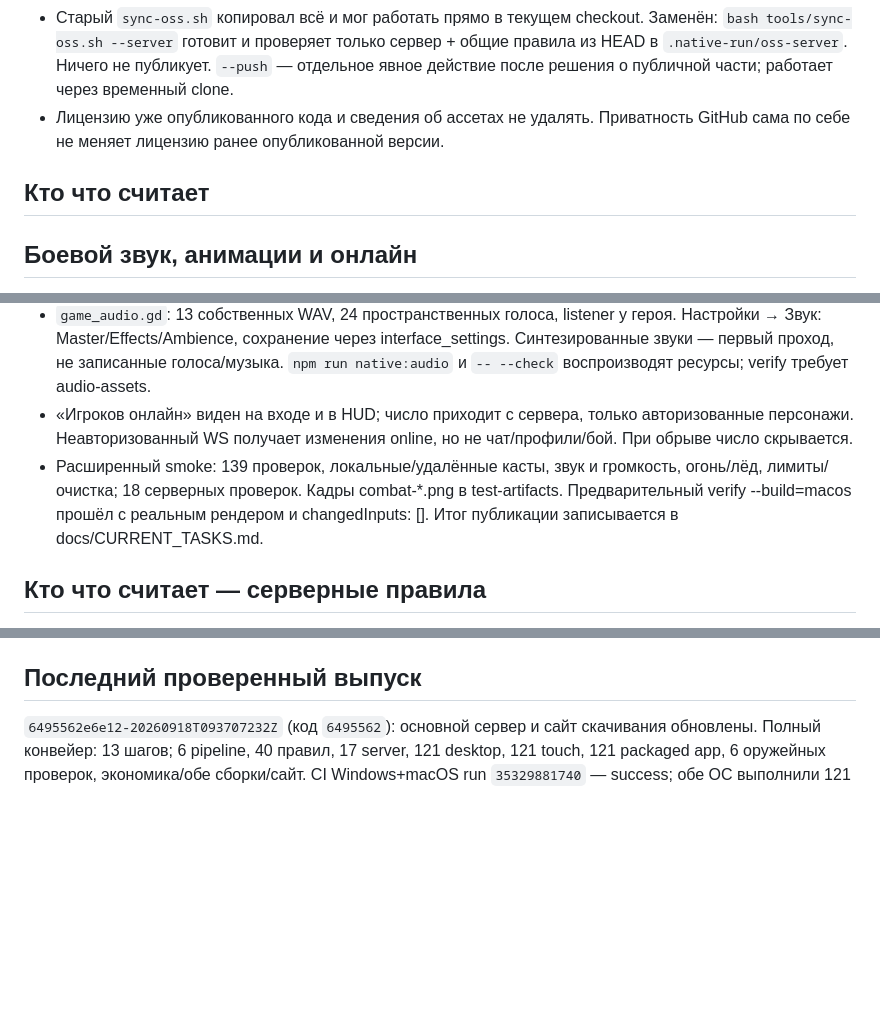
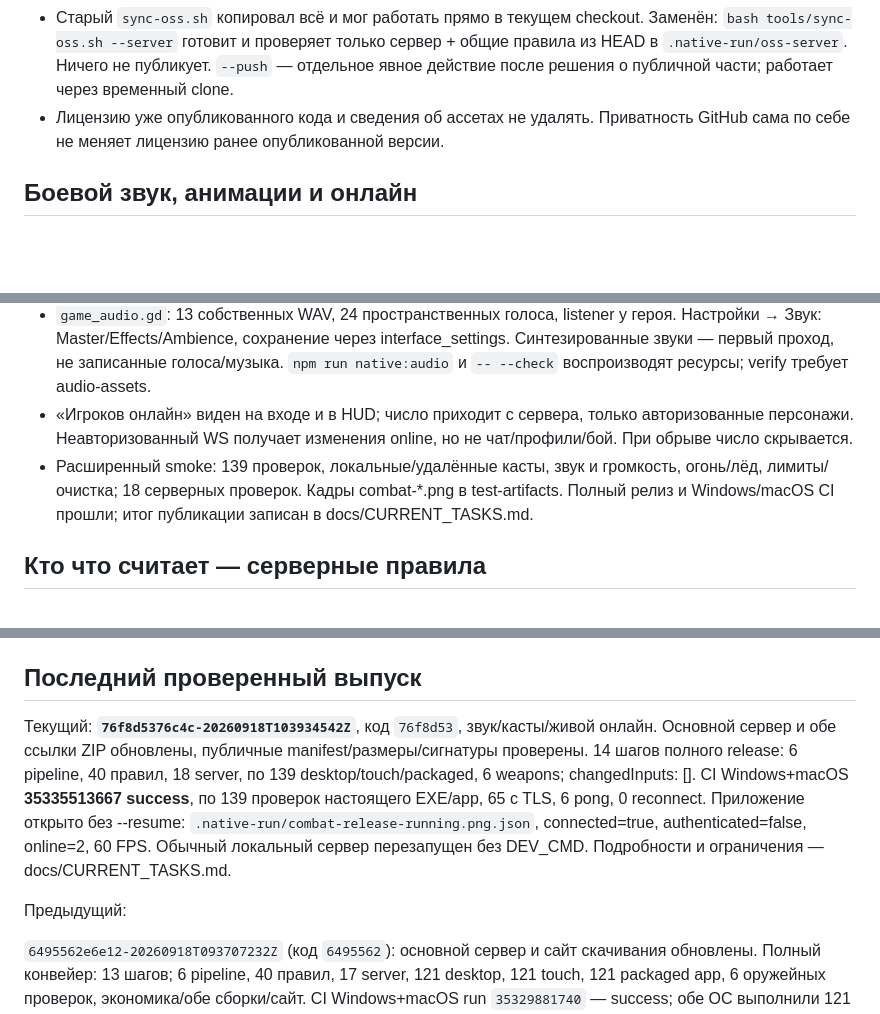
Before and after one commit to vakovalskii/deep-chronicles, a Markdown page: AGENTS.md, 3 parts joined by grey strips. Drawn GitHub-style; blank space fills up the shorter version.

```diff
--- a/AGENTS.md
+++ b/AGENTS.md
@@ -79,8 +79,6 @@ MMORPG-песочница в духе классических корейски
 - Старый `sync-oss.sh` копировал всё и мог работать прямо в текущем checkout. Заменён: `bash tools/sync-oss.sh --server` готовит и проверяет только сервер + общие правила из HEAD в `.native-run/oss-server`. Ничего не публикует. `--push` — отдельное явное действие после решения о публичной части; работает через временный clone.
 - Лицензию уже опубликованного кода и сведения об ассетах не удалять. Приватность GitHub сама по себе не меняет лицензию ранее опубликованной версии.
 
-## Кто что считает
-
 ## Боевой звук, анимации и онлайн
 
 - Первый проход атмосферы и боевой подачи описан в `docs/ART_AND_COMBAT_DIRECTION.md`. Окружение целиком под L2 не переделано: документ разделяет готовые изменения и следующий художественный этап.
@@ -88,7 +86,7 @@ MMORPG-песочница в духе классических корейски
 - `actor.gd` / `art_assets.gd`: cast_enter → cast → release из существующей CC0-библиотеки, законченные атаки и hit; смерть приоритетнее. Отдельные `cast_start` соседей не должны включать свою полосу каста.
 - `game_audio.gd`: 13 собственных WAV, 24 пространственных голоса, listener у героя. Настройки → Звук: Master/Effects/Ambience, сохранение через interface_settings. Синтезированные звуки — первый проход, не записанные голоса/музыка. `npm run native:audio` и `-- --check` воспроизводят ресурсы; verify требует audio-assets.
 - «Игроков онлайн» виден на входе и в HUD; число приходит с сервера, только авторизованные персонажи. Неавторизованный WS получает изменения online, но не чат/профили/бой. При обрыве число скрывается.
-- Расширенный smoke: 139 проверок, локальные/удалённые касты, звук и громкость, огонь/лёд, лимиты/очистка; 18 серверных проверок. Кадры combat-*.png в test-artifacts. Предварительный verify --build=macos прошёл с реальным рендером и changedInputs: []. Итог публикации записывается в docs/CURRENT_TASKS.md.
+- Расширенный smoke: 139 проверок, локальные/удалённые касты, звук и громкость, огонь/лёд, лимиты/очистка; 18 серверных проверок. Кадры combat-*.png в test-artifacts. Полный релиз и Windows/macOS CI прошли; итог публикации записан в docs/CURRENT_TASKS.md.
 
 ## Кто что считает — серверные правила
 Правило простое: **всё, что влияет на прогресс, считает сервер**. Клиент отвечает за камеру,
@@ -176,6 +174,10 @@ Godot правила **не дублирует**: `tools/godot/export.mjs` им
 
 ## Последний проверенный выпуск
 
+Текущий: **`76f8d5376c4c-20260918T103934542Z`**, код `76f8d53`, звук/касты/живой онлайн. Основной сервер и обе ссылки ZIP обновлены, публичные manifest/размеры/сигнатуры проверены. 14 шагов полного release: 6 pipeline, 40 правил, 18 server, по 139 desktop/touch/packaged, 6 weapons; changedInputs: []. CI Windows+macOS **35335513667 success**, по 139 проверок настоящего EXE/app, 65 с TLS, 6 pong, 0 reconnect. Приложение открыто без --resume: `.native-run/combat-release-running.png.json`, connected=true, authenticated=false, online=2, 60 FPS. Обычный локальный сервер перезапущен без DEV_CMD. Подробности и ограничения — docs/CURRENT_TASKS.md.
+
+Предыдущий:
+
 `6495562e6e12-20260918T093707232Z` (код `6495562`): основной сервер и сайт скачивания обновлены. Полный конвейер: 13 шагов; 6 pipeline, 40 правил, 17 server, 121 desktop, 121 touch, 121 packaged app, 6 оружейных проверок, экономика/обе сборки/сайт. CI Windows+macOS run `35329881740` — success; обе ОС выполнили 121 проверку упакованного клиента и 65 секунд реального Network TLS без reconnect. Публичный release.json/ZIP проверены. macOS-приложение открыто на экране входа, без --resume: connected=true, authenticated=false, 60 FPS. Windows ZIP показан в Finder. База продакшена не заменялась. Приватный Git и память: `docs/GIT_WORKFLOW.md`, полный handoff — `docs/CURRENT_TASKS.md`.
 
 ## Проверки связи, чата и перетаскивания
```
Also changed, not shown: docs/CURRENT_TASKS.md (+7 -1 lines).
